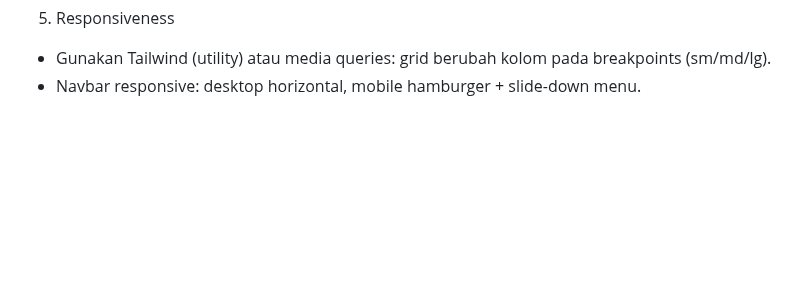
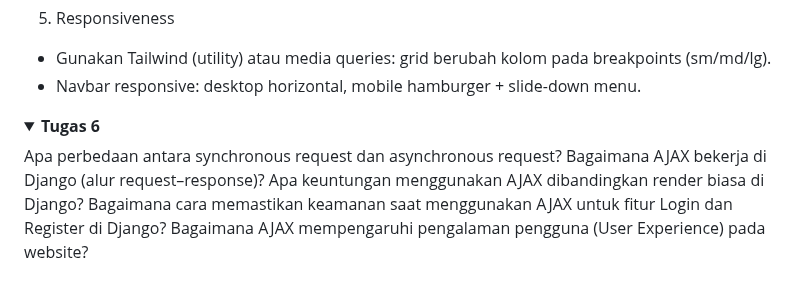
Before and after one commit to RousanChandra/football-shop, a Markdown page: README.md, the part around the change. Drawn GitHub-style; folded sections open; blank space fills up the shorter version.

```diff
--- a/README.md
+++ b/README.md
@@ -418,3 +418,11 @@ Jawab:
 
 
 </details>
+<details>
+<Summary><b>Tugas 6</b></Summary>
+ Apa perbedaan antara synchronous request dan asynchronous request?
+ Bagaimana AJAX bekerja di Django (alur request–response)?
+ Apa keuntungan menggunakan AJAX dibandingkan render biasa di Django?
+ Bagaimana cara memastikan keamanan saat menggunakan AJAX untuk fitur Login dan Register di Django?
+ Bagaimana AJAX mempengaruhi pengalaman pengguna (User Experience) pada website?
+</details>
```
